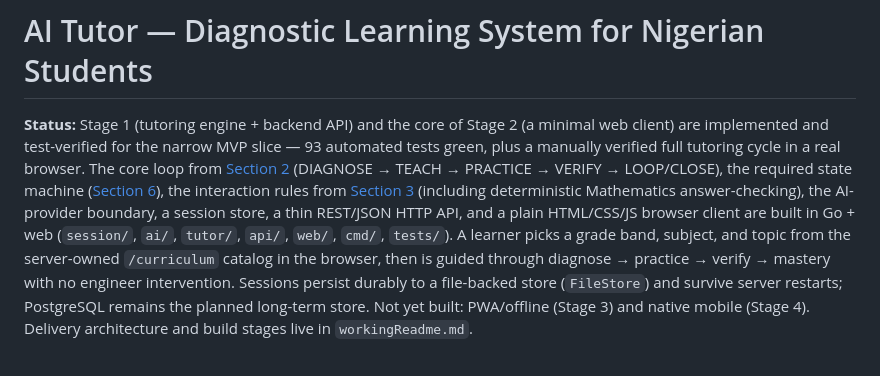
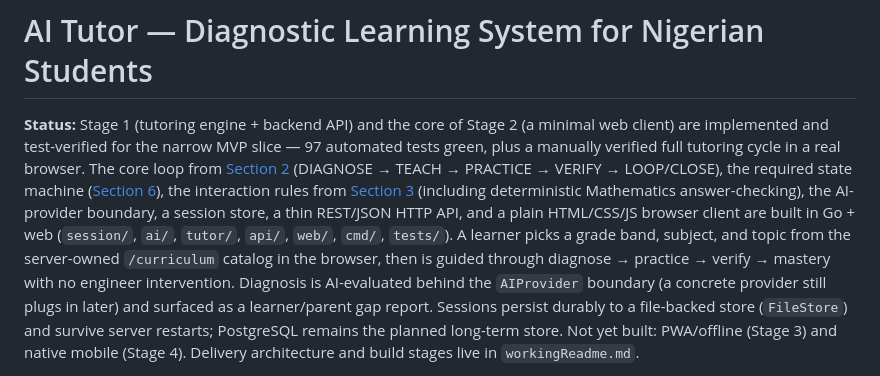
Before and after one commit to eeyung1/SoTeach-ai, a Markdown page: README.md, the part around the change. Drawn GitHub-style.

Commit message:
docs: AI-evaluated diagnosis and gap report are in
  Status lines and counts to 97 tests; notes the diagnosis report endpoint and
  that a concrete AI provider still plugs in later

```diff
--- a/README.md
+++ b/README.md
@@ -2,7 +2,7 @@
 
 **Status:** Stage 1 (tutoring engine + backend API) and the core of Stage 2
 (a minimal web client) are implemented and test-verified for the narrow MVP
-slice — 93 automated tests green, plus a manually verified full tutoring
+slice — 97 automated tests green, plus a manually verified full tutoring
 cycle in a real browser. The core loop from [Section 2](#2-the-core-learning-loop-this-is-the-product--read-this-section-fully-before-writing-tutor-logic)
 (DIAGNOSE → TEACH → PRACTICE → VERIFY → LOOP/CLOSE), the required state
 machine ([Section 6](#6-required-state-machine)), the interaction rules from
@@ -12,7 +12,9 @@ boundary, a session store, a thin REST/JSON HTTP API, and a plain
 HTML/CSS/JS browser client are built in Go + web (`session/`, `ai/`, `tutor/`,
 `api/`, `web/`, `cmd/`, `tests/`). A learner picks a grade band, subject, and topic from the server-owned
 `/curriculum` catalog in the browser, then is guided through diagnose →
-practice → verify → mastery with no engineer intervention. Sessions persist durably to a file-backed store
+practice → verify → mastery with no engineer intervention. Diagnosis is
+AI-evaluated behind the `AIProvider` boundary (a concrete provider still plugs
+in later) and surfaced as a learner/parent gap report. Sessions persist durably to a file-backed store
 (`FileStore`) and survive server restarts; PostgreSQL remains the planned
 long-term store. Not yet built: PWA/offline (Stage 3) and native mobile
 (Stage 4). Delivery architecture and build stages live in
```
Also changed, not shown: Agent.md (+5 -1 lines), workingReadme.md (+1 -1 lines).
